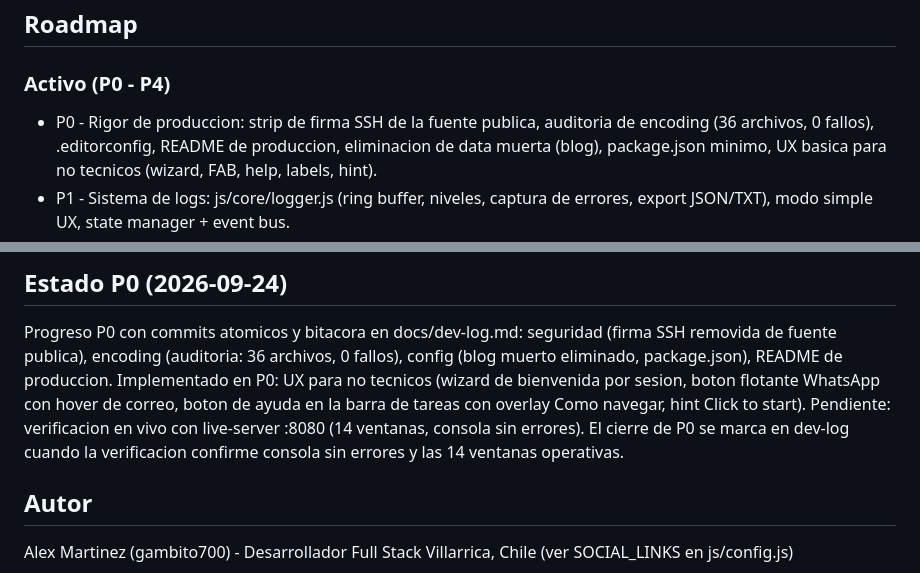
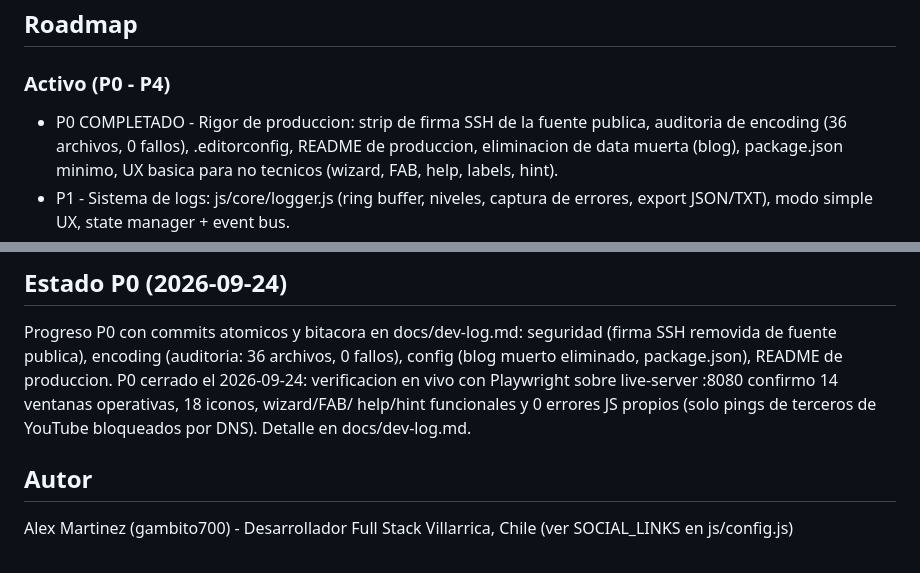
Before and after one commit to gambito700/gambito700.github.io, a Markdown page: README.md, 2 parts joined by grey strips. Drawn GitHub-style.

Commit message:
chore(p0): cierre P0 - verificacion en vivo 14 ventanas OK

```diff
--- a/README.md
+++ b/README.md
@@ -126,7 +126,7 @@ eso la CSP se declara via meta tag en index.html.
 
 ### Activo (P0 - P4)
 
-- P0 - Rigor de produccion: strip de firma SSH de la fuente
+- P0 COMPLETADO - Rigor de produccion: strip de firma SSH de la fuente
   publica, auditoria de encoding (36 archivos, 0 fallos), .editorconfig,
   README de produccion, eliminacion de data muerta (blog), package.json
   minimo, UX basica para no tecnicos (wizard, FAB, help, labels, hint).
@@ -153,12 +153,10 @@ eso la CSP se declara via meta tag en index.html.
 Progreso P0 con commits atomicos y bitacora en docs/dev-log.md:
 seguridad (firma SSH removida de fuente publica), encoding (auditoria:
 36 archivos, 0 fallos), config (blog muerto eliminado, package.json),
-README de produccion. Implementado en P0: UX para no tecnicos (wizard de bienvenida por
-sesion, boton flotante WhatsApp con hover de correo, boton de ayuda en
-la barra de tareas con overlay Como navegar, hint Click to start).
-Pendiente: verificacion en vivo con live-server :8080 (14 ventanas,
-consola sin errores). El cierre de P0 se marca en dev-log cuando la
-verificacion confirme consola sin errores y las 14 ventanas operativas.
+README de produccion. P0 cerrado el 2026-09-24: verificacion en vivo con Playwright sobre
+live-server :8080 confirmo 14 ventanas operativas, 18 iconos, wizard/FAB/
+help/hint funcionales y 0 errores JS propios (solo pings de terceros de
+YouTube bloqueados por DNS). Detalle en docs/dev-log.md.
 
 ## Autor
 
```
Also changed, not shown: docs/dev-log.md (+15 -0 lines).
